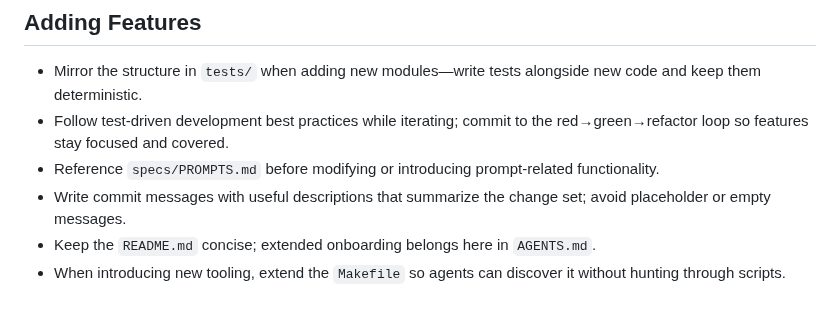
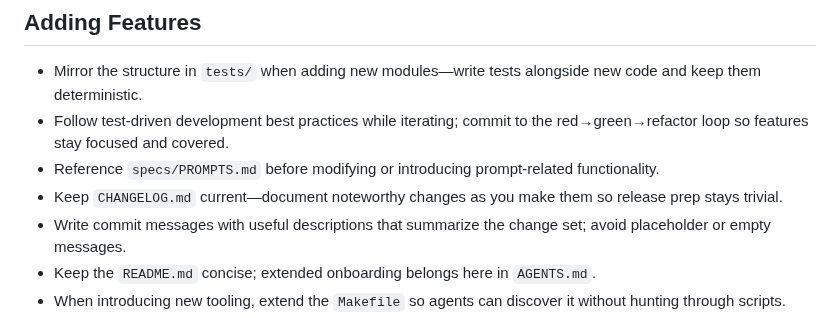
Before and after one commit to weakincentives/weakincentives, a Markdown page: AGENTS.md, the part around the change. Rendered like a GitHub page.

Commit message:
Update AGENTS instructions for changelog maintenance (#107)
## Summary
- note in AGENTS.md that contributors must keep the changelog current
when shipping changes

## Testing
- not run (documentation only)


------
https://chatgpt.com/codex/tasks/task_e_69098011e898832fa0f86e620220de26

```diff
--- a/AGENTS.md
+++ b/AGENTS.md
@@ -84,6 +84,7 @@ Prefer `make check` before every commit; git hooks will call the same pipeline.
 - Mirror the structure in `tests/` when adding new modules—write tests alongside new code and keep them deterministic.
 - Follow test-driven development best practices while iterating; commit to the red→green→refactor loop so features stay focused and covered.
 - Reference `specs/PROMPTS.md` before modifying or introducing prompt-related functionality.
+- Keep `CHANGELOG.md` current—document noteworthy changes as you make them so release prep stays trivial.
 - Write commit messages with useful descriptions that summarize the change set; avoid placeholder or empty messages.
 - Keep the `README.md` concise; extended onboarding belongs here in `AGENTS.md`.
 - When introducing new tooling, extend the `Makefile` so agents can discover it without hunting through scripts.
```
